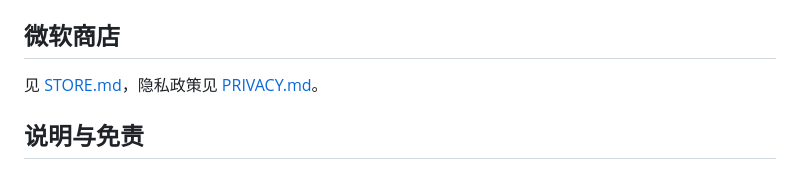
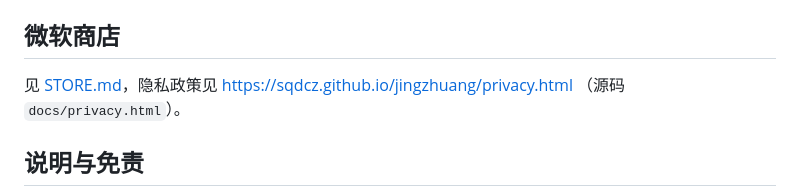
Before and after one commit to sqdcz/jingzhuang, a Markdown page: README.md, the part around the change. GitHub-like rendering.

```diff
--- a/README.md
+++ b/README.md
@@ -101,7 +101,7 @@ Electron 33 + **零运行时 npm 依赖**（只有 electron / electron-builder
 
 ## 微软商店
 
-见 [STORE.md](STORE.md)，隐私政策见 [PRIVACY.md](PRIVACY.md)。
+见 [STORE.md](STORE.md)，隐私政策见 https://sqdcz.github.io/jingzhuang/privacy.html （源码 `docs/privacy.html`）。
 
 ## 说明与免责
 
```
Also changed, not shown: STORE.md (+5 -2 lines).
